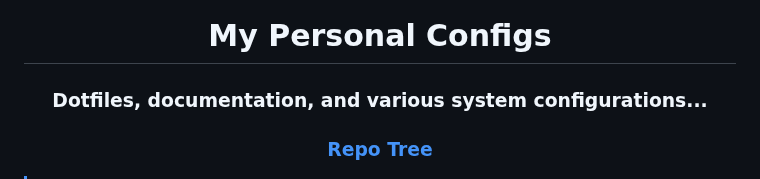
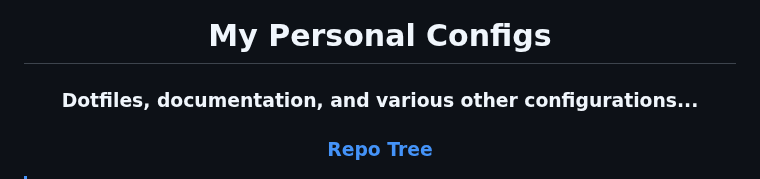
Before and after one commit to hafiz-muhammad/configs, a Markdown page: README.md, the part around the change. Rendered like a GitHub page.

Commit message:
docs: refine README header subtitle

```diff
--- a/README.md
+++ b/README.md
@@ -3,7 +3,7 @@
 
 <div align="center">
   <h1>My Personal Configs</h1>
-  <h3>Dotfiles, documentation, and various system configurations...</h3>
+  <h3>Dotfiles, documentation, and various other configurations...</h3>
 </div>
 
 <div align="center">
```
